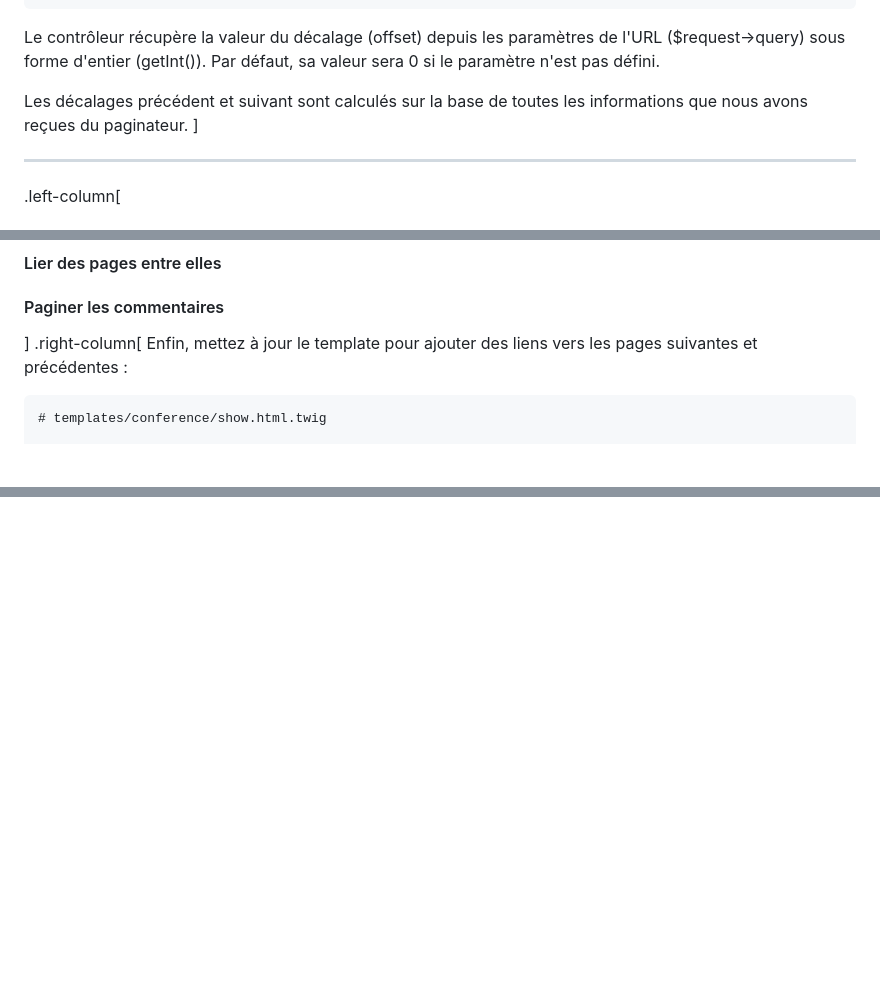
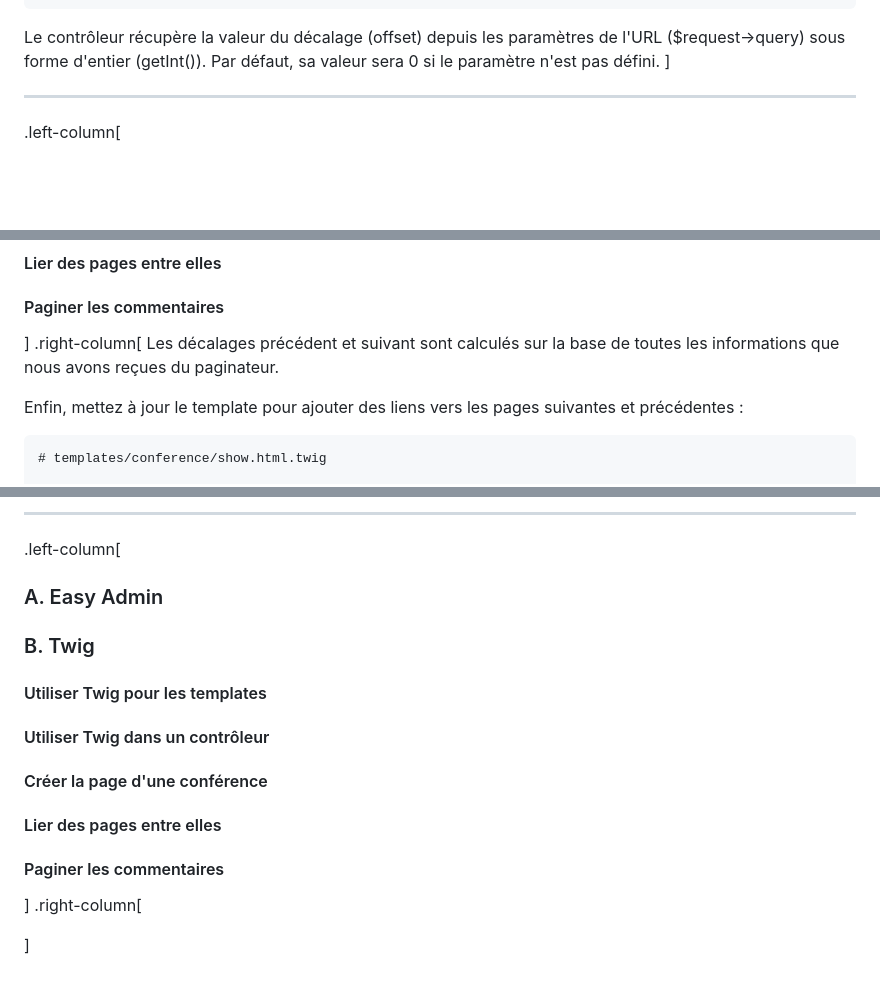
Before and after one commit to mkldevops/formation, a Markdown page: symfony/content.md, 3 parts joined by grey strips. Drawn GitHub-style; blank space fills up the shorter version.

````diff
--- a/symfony/content.md
+++ b/symfony/content.md
@@ -1626,8 +1626,6 @@ Pour gérer la pagination dans le template, transmettez à Twig le Doctrine Pagi
      }
 ```
 Le contrôleur récupère la valeur du décalage (offset) depuis les paramètres de l'URL ($request->query) sous forme d'entier (getInt()). Par défaut, sa valeur sera 0 si le paramètre n'est pas défini.
-
-Les décalages précédent et suivant sont calculés sur la base de toutes les informations que nous avons reçues du paginateur.
 ]
 
 ---
@@ -1642,6 +1640,8 @@ Les décalages précédent et suivant sont calculés sur la base de toutes les i
 #### Paginer les commentaires
 ]
 .right-column[
+Les décalages précédent et suivant sont calculés sur la base de toutes les informations que nous avons reçues du paginateur.
+
 Enfin, mettez à jour le template pour ajouter des liens vers les pages suivantes et précédentes :
 
 ```diff
@@ -1682,0 +1736,14 @@ Vous devriez maintenant pouvoir naviguer dans les commentaires avec les liens "P
+---
+
+.left-column[
+### A. Easy Admin
+### B. Twig
+#### Utiliser Twig pour les templates
+#### Utiliser Twig dans un contrôleur
+#### Créer la page d'une conférence
+#### Lier des pages entre elles
+#### Paginer les commentaires
+]
+.right-column[
+
+]
````
Also changed, not shown: other parts of symfony/content.md (+57 -4 lines).
